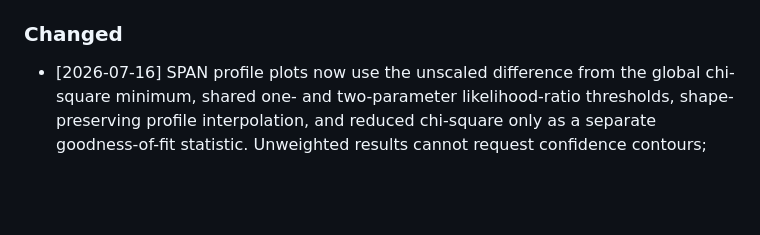
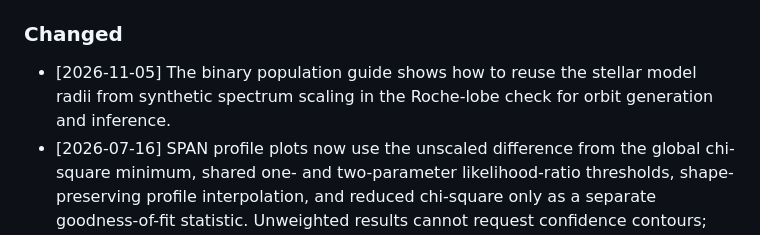
Before and after one commit to jvillasr/MINATO, a Markdown page: CHANGELOG.md, the part around the change. Rendered like a GitHub page; blank space fills up the shorter version.

```diff
--- a/CHANGELOG.md
+++ b/CHANGELOG.md
@@ -99,6 +99,9 @@
 * Added missing dependencies for `ravel` (`corner`, `exojax`) to `minato_env.yml` and `pyproject.toml`.
 
 ### Changed
+* [2026-11-05] The binary population guide shows how to reuse the stellar model
+  radii from synthetic spectrum scaling in the Roche-lobe check for orbit
+  generation and inference.
 * [2026-07-16] SPAN profile plots now use the unscaled difference from the
   global chi-square minimum, shared one- and two-parameter likelihood-ratio
   thresholds, shape-preserving profile interpolation, and reduced chi-square
```
Also changed, not shown: ROADMAP.md (+2 -0 lines), minato/binary_population/README.md (+53 -0 lines).
